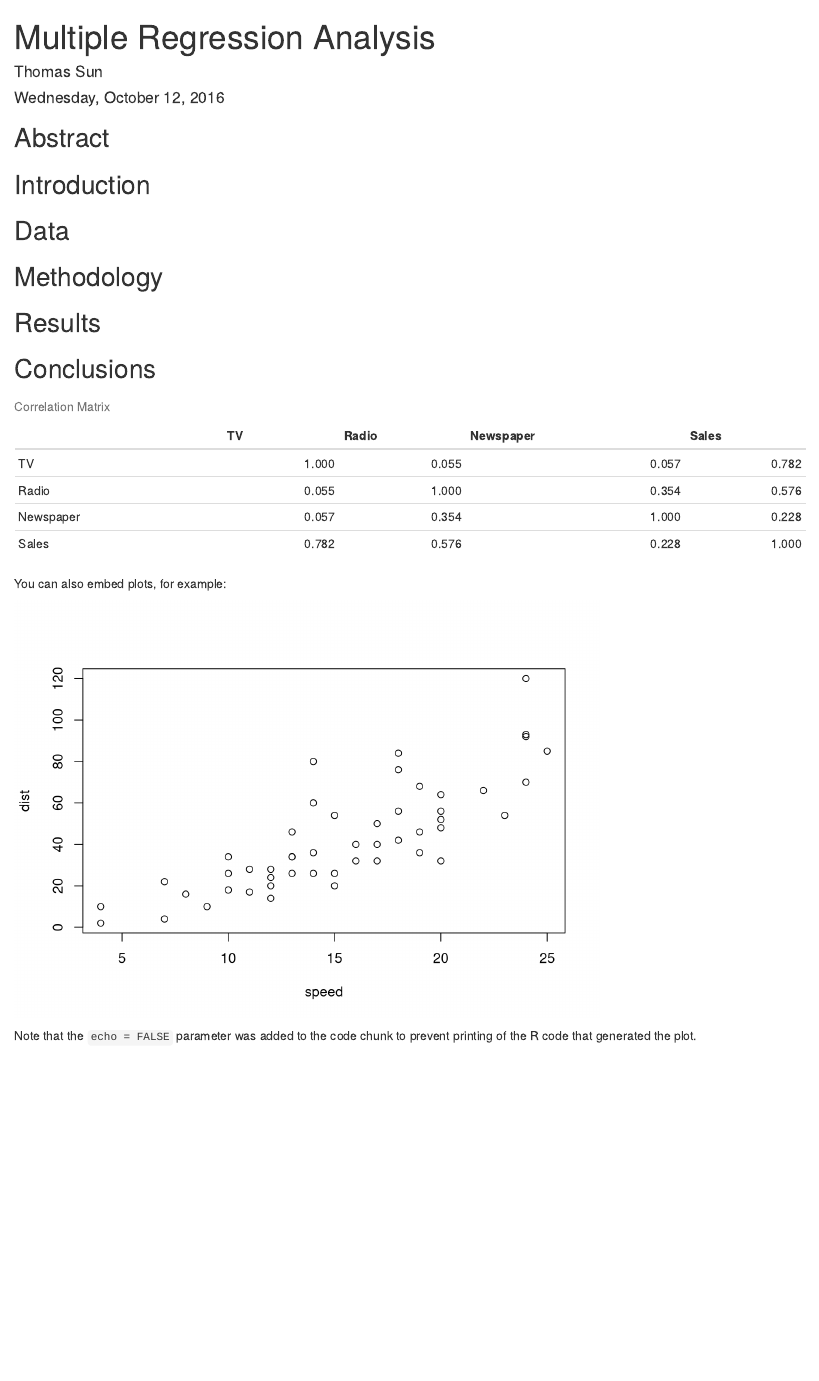
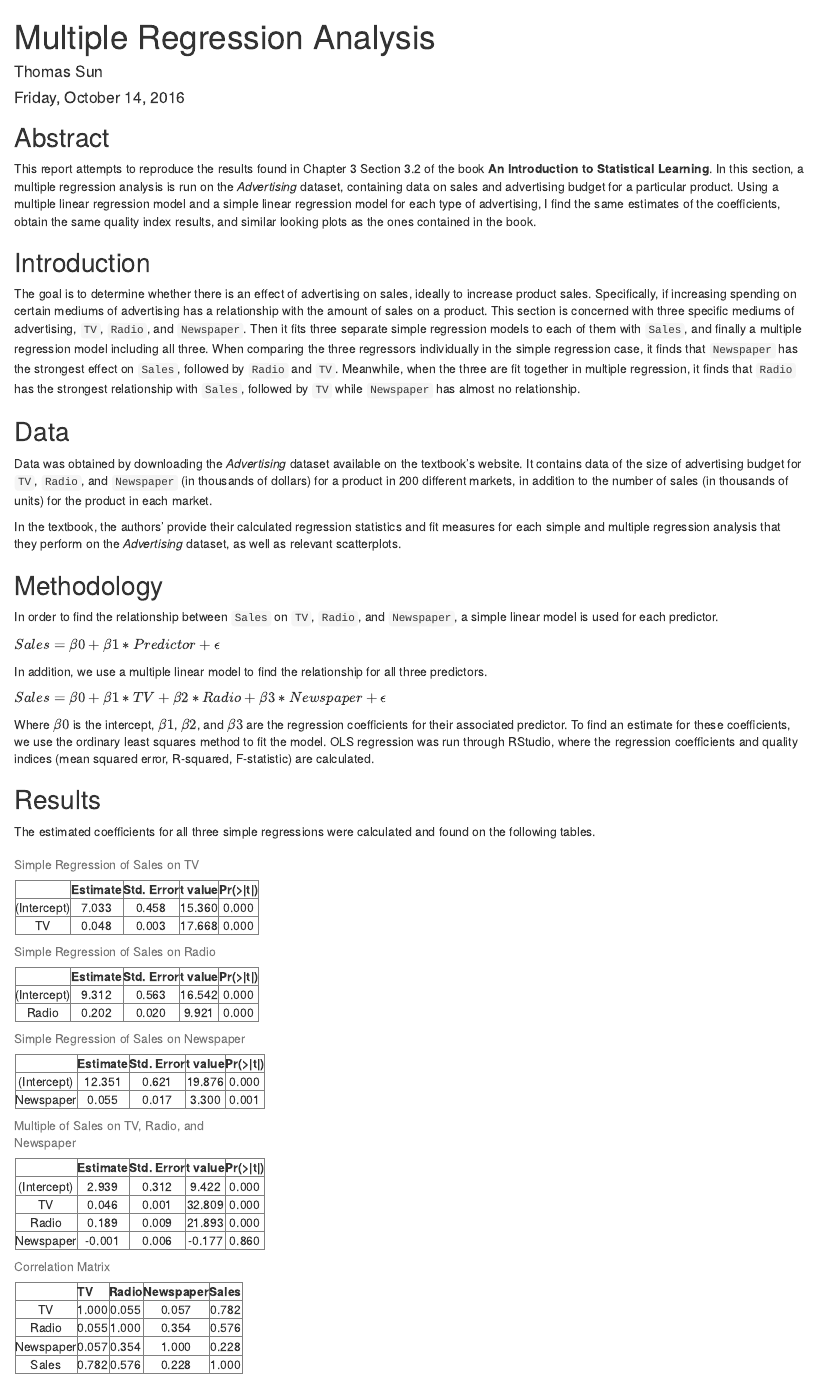
Before and after one commit to thomasysun/Stat159, an R Markdown document (stat159-fall2016-hw03/report/report.Rmd): the page in a window 1100 px wide, from its top. Rendered offline with R 4.5, knitr and Pandoc, with nearby package versions.

Commit message:
Added rough draft content to report, including xtable figures. Also added test for simple regression in test-regression.R.

````diff
--- a/stat159-fall2016-hw03/report/report.Rmd
+++ b/stat159-fall2016-hw03/report/report.Rmd
@@ -1,34 +1,93 @@
 ---
 title: "Multiple Regression Analysis"
 author: "Thomas Sun"
-date: "Wednesday, October 12, 2016"
+date: "Friday, October 14, 2016"
 output: html_document
 ---
 
 ## Abstract
 
+This report attempts to reproduce the results found in Chapter 3 Section 3.2 of the book **An Introduction to Statistical Learning**. In this section, a multiple regression analysis is run on the *Advertising* dataset, containing data on sales and advertising budget for a particular product. Using a multiple linear regression model and a simple linear regression model for each type of advertising, I find the same estimates of the coefficients, obtain the same quality index results, and similar looking plots as the ones contained in the book.
+
 ## Introduction
+
+The goal is to determine whether there is an effect of advertising on sales, ideally to increase product sales. Specifically, if increasing spending on certain mediums of advertising has a relationship with the amount of sales on a product. This section is concerned with three specific mediums of advertising, `TV`, `Radio`, and `Newspaper`. Then it fits three separate simple regression models to each of them with `Sales`, and finally a multiple regression model including all three. When comparing the three regressors individually in the simple regression case, it finds that `Newspaper` has the strongest effect on `Sales`, followed by `Radio` and `TV`. Meanwhile, when the three are fit together in multiple regression, it finds that `Radio` has the strongest relationship with `Sales`, followed by `TV` while `Newspaper` has almost no relationship.
+
 
 ## Data
 
+Data was obtained by downloading the *Advertising* dataset available on the textbook's website. It contains data of the size of advertising budget for `TV`, `Radio`, and `Newspaper` (in thousands of dollars) for a product in 200 different markets, in addition to the number of sales (in thousands of units) for the product in each market.
+
+In the textbook, the authors' provide their calculated regression statistics and fit measures for each simple and multiple regression analysis that they perform on the *Advertising* dataset, as well as relevant scatterplots.
+
 ## Methodology
+
+In order to find the relationship between `Sales` on `TV`, `Radio`, and `Newspaper`, a simple linear model is used for each predictor.
+
+$Sales = \beta{0} + \beta{1}*Predictor + \epsilon$
+
+In addition, we use a multiple linear model to find the relationship for all three predictors.
+
+$Sales = \beta{0} + \beta{1}*TV + \beta{2}*Radio + \beta{3}*Newspaper + \epsilon$
+
+Where $\beta{0}$ is the intercept, $\beta{1}$, $\beta{2}$, and $\beta{3}$ are the regression coefficients for their associated predictor. To find an estimate for these coefficients, we use the ordinary least squares method to fit the model. OLS regression was run through RStudio, where the regression coefficients and quality indices (mean squared error, R-squared, F-statistic) are calculated.
 
 ## Results
 
-## Conclusions
+The estimated coefficients for all three simple regressions were calculated and found on the following tables.
 
-```{r, echo=FALSE, warning=FALSE}
-library(knitr)
-load(file="../data/correlation-matrix.RData")
+```{r, echo=FALSE, warning=FALSE, results = "asis"}
+library(xtable)
+load(file="../data/regression.RData")
 
-kable(corr_matrix, digits = 3, caption = "Correlation Matrix")
+tab <- xtable(regressionTV_summary,
+              digits = 3,
+              caption = "Simple Regression of Sales on TV",
+              align = c("c","c","c","c","c")
+              )
+print(tab, type="html", caption.placement = "top")
 
 ```
 
-You can also embed plots, for example:
+```{r, echo=FALSE, warning=FALSE, results = "asis"}
+library(xtable)
+load(file="../data/regression.RData")
 
-```{r, echo=FALSE}
-plot(cars)
+tab <- xtable(regressionRadio_summary,
+              digits = 3,
+              caption = "Simple Regression of Sales on Radio",
+              align = c("c","c","c","c","c")
+              )
+print(tab, type="html", caption.placement = "top")
+
 ```
 
-Note that the `echo = FALSE` parameter was added to the code chunk to prevent printing of the R code that generated the plot.
+```{r, echo=FALSE, warning=FALSE, results = "asis"}
+library(xtable)
+load(file="../data/regression.RData")
+
+tab <- xtable(regressionNewspaper_summary,
+              digits = 3,
+              caption = "Simple Regression of Sales on Newspaper",
+              align = c("c","c","c","c","c")
+              )
+print(tab, type="html", caption.placement = "top")
+
+```
+
+
+
+```{r, echo=FALSE, warning=FALSE, results = "asis"}
+library(xtable)
+load(file="../data/regression.RData")
+
+tab <- xtable(regression_summary,
+              digits = 3,
+              caption = "Multiple of Sales on TV, Radio, and Newspaper",
+              align = c("c","c","c","c","c")
+              )
+print(tab, type="html", caption.placement = "top")
+
+```
+
+```{r, echo=FALSE, warning=FALSE, results = "asis"}
@@ -34,0 +98,23 @@ Note that the `echo = FALSE` parameter was added to the code chunk to prevent pr
+              digits = 3,
+              caption = 'Correlation Matrix',
+              align = c("c","c","c","c","c")
+              )
+print(tab, type="html", caption.placement = "top")
+
+```
+
+```{r, echo=FALSE, warning=FALSE, results = "asis"}
+library(xtable)
+load(file="../data/regression.RData")
+source(file="../code/functions/regression-functions.R")
+
+tab <- matrix(c(residual_std_error(regression), r_squared(regression), f_statistic(regression)),
+              c(3,1))
+
+rownames(tab) <- c("MSE", "$R^2$", "F-Stat")
+colnames(tab) <- "Value"
+
+tab <- xtable(tab,
+              digits = 3,
+              caption = "Quality Indices",
+              align = c("c","c")
````
Also changed, not shown: stat159-fall2016-hw03/code/scripts/session-info-script.R (+1 -0 lines), stat159-fall2016-hw03/report/report.html, stat159-fall2016-hw03/report/report.Rmd (16 more changed lines), 1 other file.
